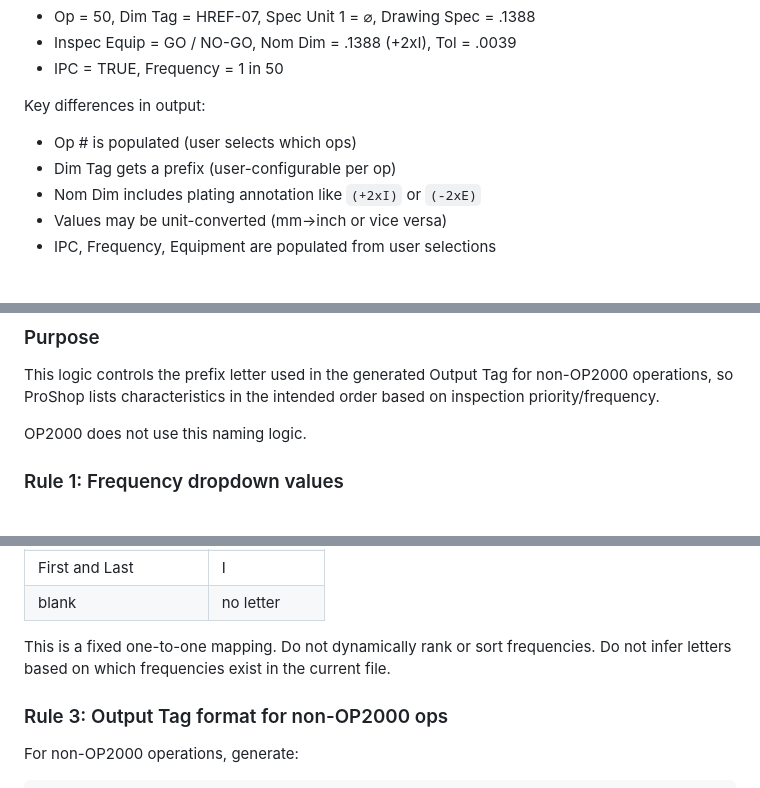
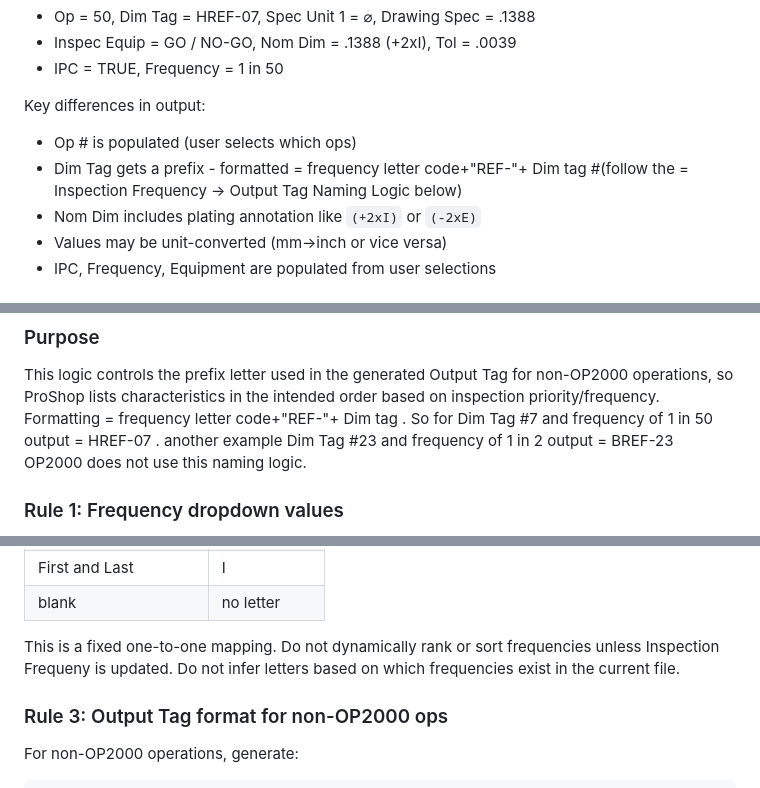
Before and after one commit to incrementalDan/proshop-inspection-builder, a Markdown page: proshop-inspection-builder/CLAUDE.md, 3 parts joined by grey strips. Drawn GitHub-style.

Commit message:
Update CLAUDE.md
I updated the CLAUDE.md file in the Inspection Frequency → Output Tag Naming Logic section and in the Key differences in output: section.  Check this and apply changes

```diff
--- a/proshop-inspection-builder/CLAUDE.md
+++ b/proshop-inspection-builder/CLAUDE.md
@@ -95,7 +95,7 @@ Tol ±, IPC?, Inspection Frequency, Show Dim When?
 
 Key differences in output:
 - Op # is populated (user selects which ops)
-- Dim Tag gets a prefix (user-configurable per op)
+- Dim Tag gets a prefix - formatted = frequency letter code+"REF-"+ Dim tag #(follow the = Inspection Frequency → Output Tag Naming Logic below)
 - Nom Dim includes plating annotation like `(+2xI)` or `(-2xE)`
 - Values may be unit-converted (mm→inch or vice versa)
 - IPC, Frequency, Equipment are populated from user selections
@@ -179,7 +179,7 @@ Drawing spec = final post-plating dimension. We compute the pre-plating machinin
 
 ### Purpose
 This logic controls the prefix letter used in the generated Output Tag for non-OP2000 operations, so ProShop lists characteristics in the intended order based on inspection priority/frequency.
-
+Formatting = frequency letter code+"REF-"+ Dim tag . So for Dim Tag #7 and frequency of 1 in 50 output = HREF-07 . another example Dim Tag #23 and frequency of 1 in 2 output = BREF-23
 OP2000 does not use this naming logic.
 
 ### Rule 1: Frequency dropdown values
@@ -214,7 +214,7 @@ Use this mapping exactly:
 | blank                | no letter     |
 
 This is a fixed one-to-one mapping.
-Do not dynamically rank or sort frequencies.
+Do not dynamically rank or sort frequencies unless Inspection Frequeny is updated.
 Do not infer letters based on which frequencies exist in the current file.
 
 ### Rule 3: Output Tag format for non-OP2000 ops
```
